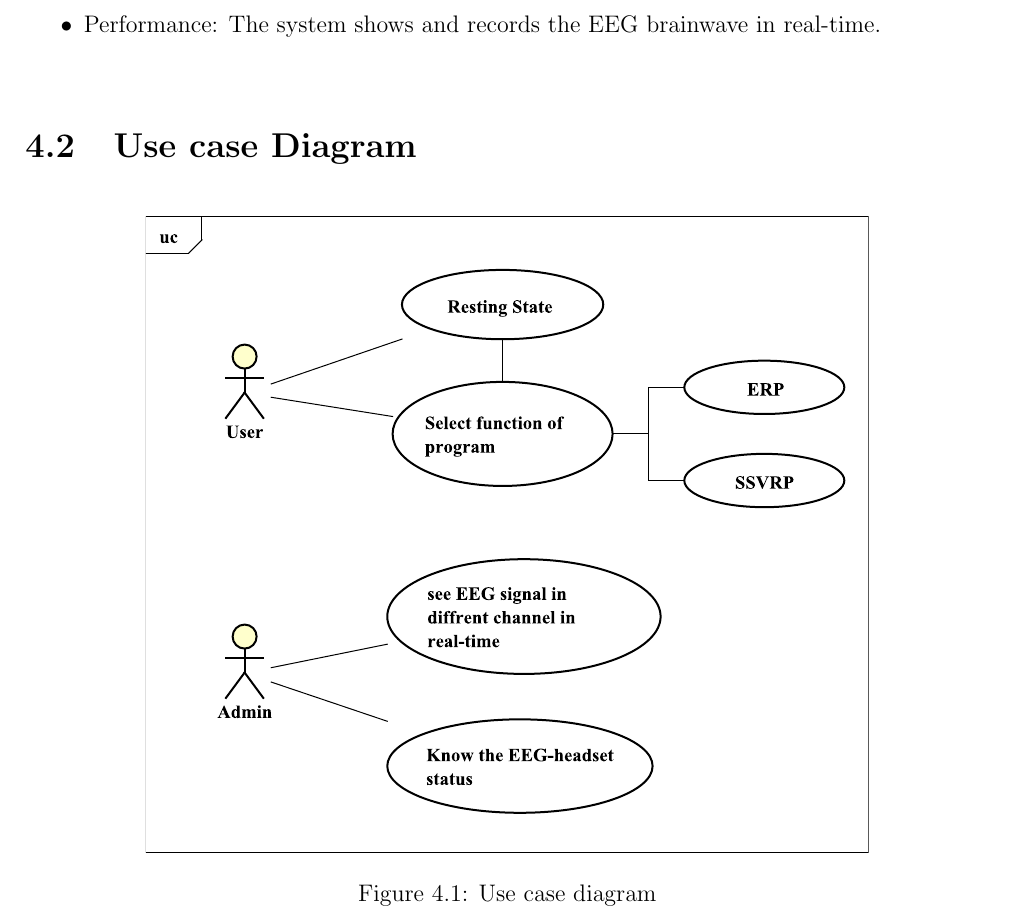
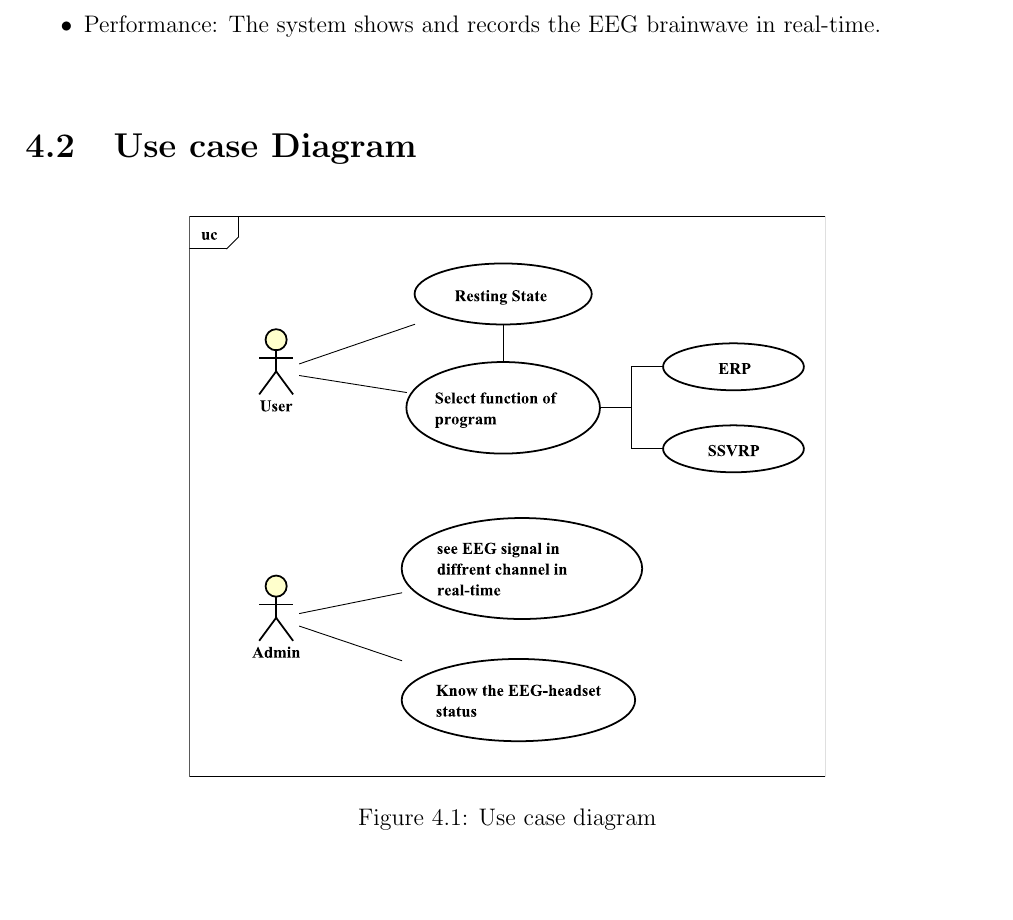
Before and after one commit to ioscarhunter/paper4, a LaTeX thesis (thesis.tex, which reads chapter4/requirement.tex): part of page 43 of 66, cut so that both start at the same text, the shorter picture padded with empty space. Compiled offline with pdfLaTeX.

Commit message:
Update on Overleaf.

```diff
--- a/chapter4/requirement.tex
+++ b/chapter4/requirement.tex
@@ -34,7 +34,7 @@ user interface.
 \section{Use case Diagram}
 
 \begin{figure}[ht]
-\centering \includegraphics[scale=0.5]{chapter4/uc.pdf}
+\centering \includegraphics[scale=0.44]{chapter4/uc.pdf}
 \caption{Use case diagram}
 \end{figure}
 
```
